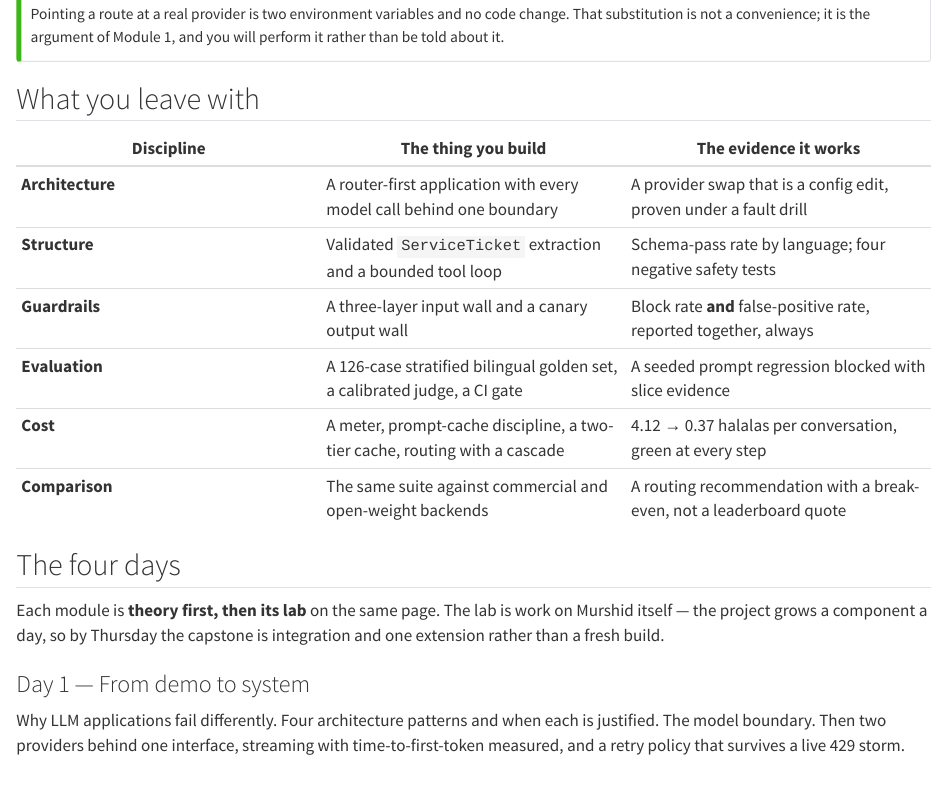
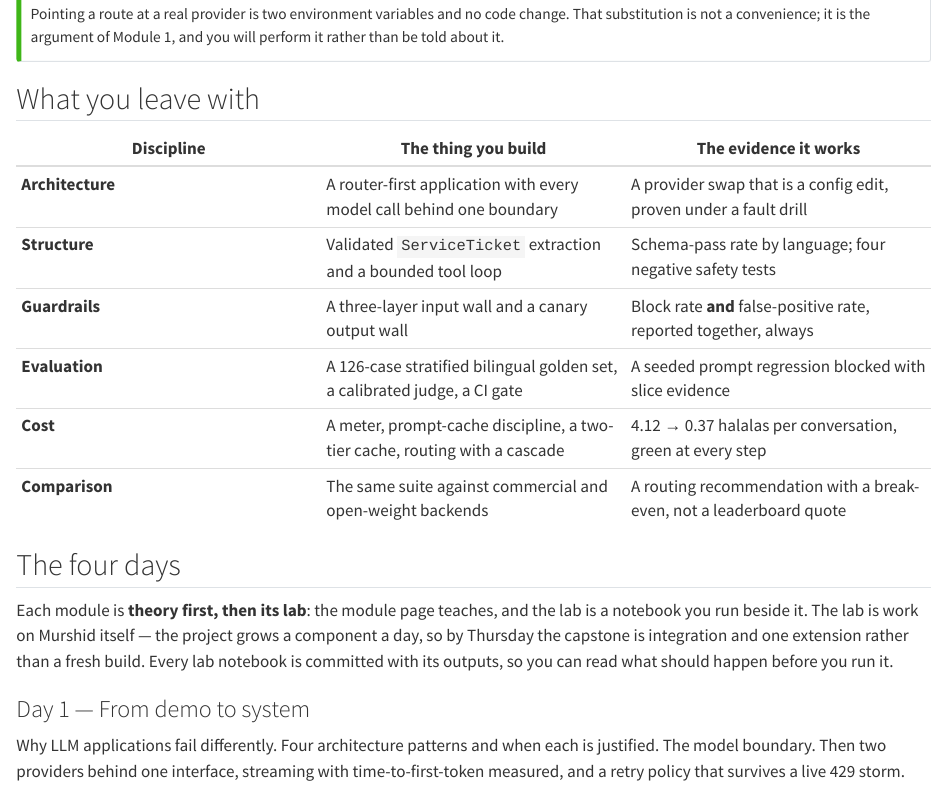
Before and after one commit to MohammadYusif/llm-application-engineering, a Quarto document (index.qmd): the page in a window 1100 px wide, from 330 px down. Rendered offline with R 4.5, knitr and Pandoc in place of Quarto, with nearby package versions.

Commit message:
Fix demo_v0 failing in the container, and stop silent cell failures
Lab 1's opening moment — demo_v0.py inventing a SAR 250 fee — was a traceback on
the published page. demo_v0 reads OPENAI_BASE_URL and defaults to 127.0.0.1:8080,
which inside a container is the container; the setup cell now points it at the
same gateway as everything else.

It reached the site because a failing subprocess does not fail a notebook: run()
printed the traceback and returned. The runner said OK. run() now raises on a
non-zero exit, which immediately surfaced two more cells that had been failing
quietly — and both turned out to be commands whose job is to exit non-zero: the
gate when it blocks, and the uncalibrated v1 judge. Those are marked may_fail,
everything else stops the notebook.

Also in this pass: the module pages said each module was "theory first, then its
lab on the same page", which stopped being true when the labs became notebooks.
Subtitles now name the lab that follows, and the assessment page's weighting row
reads "Labs 1-6" rather than "the lab half of Modules 1-6".

All six notebooks re-executed in the container: zero tracebacks, zero error
outputs, zero warnings.

```diff
--- a/assessment.qmd
+++ b/assessment.qmd
@@ -5,7 +5,7 @@ subtitle: "How the 100 comes together, and twenty questions to check yourself ag
 
 | Component | Weight | Evidence |
 |---|---|---|
-| Lab completion — the lab half of Modules 1–6, on your own checkout | 50% | a checkpoint commit and a `BENCHMARKS.md` entry per lab |
+| Lab completion — Labs 1–6, run on your own checkout | 50% | a checkpoint commit and a `BENCHMARKS.md` entry per lab |
 | Practical assessments PA-1 and PA-2 | 10% | artefacts plus notes |
 | Capstone project and evaluation report | 40% | the [capstone rubric](capstone.qmd#the-seven-sections) |
 
@@ -15,8 +15,8 @@ point, not the number.
 
 The labs strand (60%) and the project with its report (40%) match the catalogue
 assessment: *labs; an LLM application project with an evaluation report*. Each
-module is theory then a lab, and the lab is worked on your own checkout — its
-numbers land in your `BENCHMARKS.md` and become the capstone's evidence.
+module is theory then a lab notebook, and the lab is worked on your own checkout —
+its numbers land in your `BENCHMARKS.md` and become the capstone's evidence.
 
 Badge issuance requires ≥ 70 overall **and** capstone ≥ 70 **and** a green safety
 suite at submission **and** no academic-integrity flags. Identical golden-set edits
--- a/index.qmd
+++ b/index.qmd
@@ -37,9 +37,11 @@ and you will perform it rather than be told about it.
 
 ## The four days
 
-Each module is **theory first, then its lab** on the same page. The lab is work on
-Murshid itself — the project grows a component a day, so by Thursday the capstone
-is integration and one extension rather than a fresh build.
+Each module is **theory first, then its lab**: the module page teaches, and the
+lab is a notebook you run beside it. The lab is work on Murshid itself — the
+project grows a component a day, so by Thursday the capstone is integration and
+one extension rather than a fresh build. Every lab notebook is committed with its
+outputs, so you can read what should happen before you run it.
 
 ::: {.grid}
 
--- a/modules/m1-architecture.qmd
+++ b/modules/m1-architecture.qmd
@@ -254,7 +254,7 @@ is an application concern. Three strategies:
 system prompt, retrieved content, tool schemas and output must fit — and cost
 scales with all of it on *every* turn. Murshid's budget is written down in
 [`docs/context_budget.md`](https://github.com/MohammadYusif/llm-application-engineering/blob/main/murshid/docs/context_budget.md);
-you write your own in the lab below.
+you write your own in Lab 1.
 
 **Streaming is UX, not decoration.** A 500 ms time-to-first-token with streaming
 *feels* faster than a four-second complete response at identical total latency.
```
Also changed, not shown: modules/m2-apis-and-open-weights.qmd (+1 -1 lines), modules/m3-structured-outputs-and-tools.qmd (+1 -1 lines), modules/m4-prompts-and-guardrails.qmd (+1 -1 lines), modules/m5-evaluation.qmd (+1 -1 lines), modules/m6-cost-latency-caching.qmd (+1 -1 lines), modules/m1-architecture.qmd (2 more changed lines), 6 other files.
